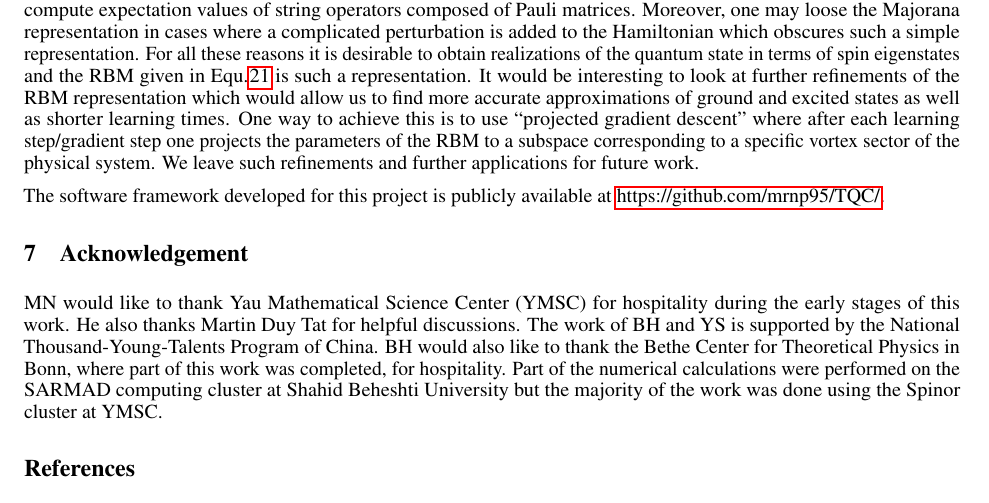
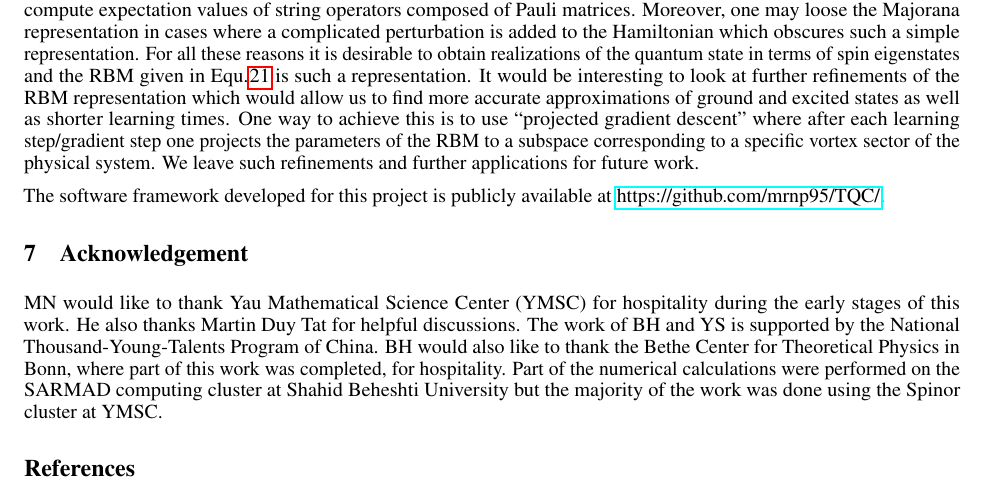
Before and after one commit to mrnp95/TQC, a LaTeX paper (Draft/template.tex): part of page 17 of 18, cut so that both start at the same text. Compiled offline with pdfLaTeX.

Commit message:
repo link fixed

```diff
--- a/Draft/template.tex
+++ b/Draft/template.tex
@@ -804,7 +804,7 @@ In this paper we have constructed RBM realizations of several sectors of the Kit
 
 Of course, in the case of the Honeycomb model we have an exact solution of the spectrum using Kitaev's Majorana fermion representation. However, such a representation, though giving exact values for the energies of given states in the Hilbert space, is at the same time loosing information. For example it is difficult and in some cases unknown how to compute expectation values of string operators composed of Pauli matrices. Moreover, one may loose the Majorana representation in cases where a complicated perturbation is added to the Hamiltonian which obscures such a simple representation. For all these reasons it is desirable to obtain realizations of the quantum state in terms of spin eigenstates and the RBM given in Equ.\hspace{0.2mm}\ref{eq:19_0} is such a representation. It would be interesting to look at further refinements of the RBM representation which would allow us to find more accurate approximations of ground and excited states as well as shorter learning times. One way to achieve this is to use ``projected gradient descent'' where after each learning step/gradient step one projects the parameters of the RBM to a subspace corresponding to a specific vortex sector of the physical system. We leave such refinements and further applications for future work.
 
-The software framework developed for this project is publicly available at \hyperlink{https://github.com/mrnp95/TQC/}{https://github.com/mrnp95/TQC/}.
+The software framework developed for this project is publicly available at \hyperref{https://github.com/mrnp95/TQC/}{}{}{https://github.com/mrnp95/TQC/}.
 
 \section{Acknowledgement}
 MN would like to thank Yau Mathematical Science Center (YMSC) for hospitality during the early stages of this work. He also thanks Martin Duy Tat for helpful discussions. The work of BH and YS is supported by the National Thousand-Young-Talents Program of China. BH would also like to thank the Bethe Center for Theoretical Physics in Bonn, where part of this work was completed, for hospitality. Part of the numerical calculations were performed on the SARMAD computing cluster at Shahid Beheshti University but the majority of the work was done using the Spinor cluster at YMSC.
```
